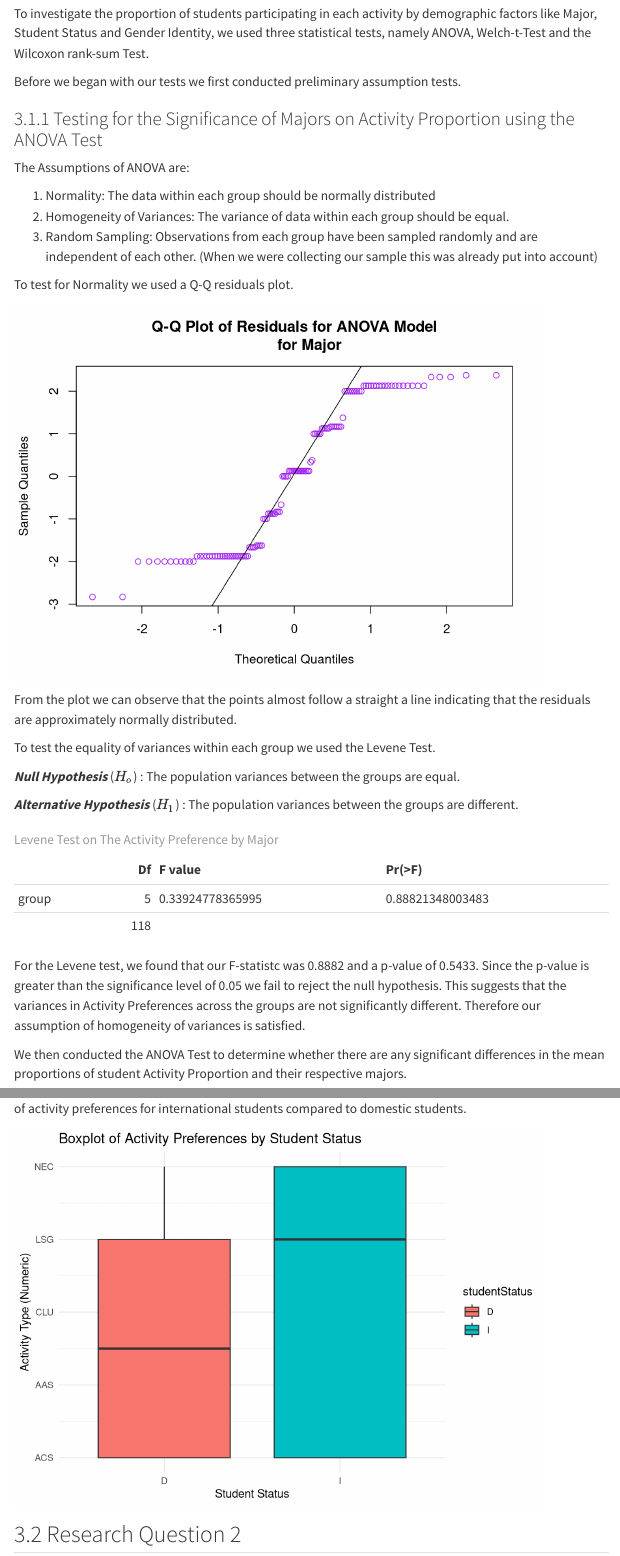
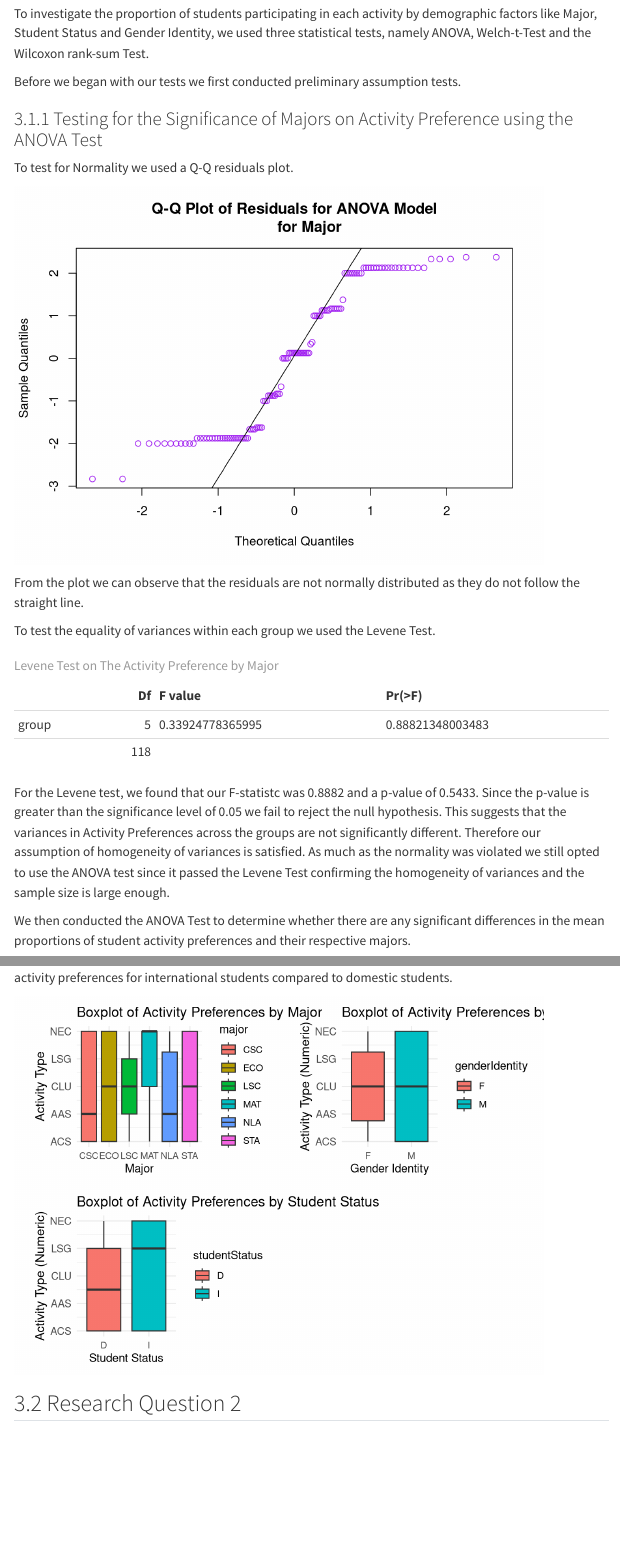
Before and after one commit to vanshikav2/Extra_Curricular_Activities_Research, a Quarto document (technical_report.qmd): the page in a window 1100 px wide, from 3910 px down, and a second part further down, joined at a grey line. Rendered offline with R 4.5, knitr and Pandoc in place of Quarto, with nearby package versions; some code elsewhere in the file could not run offline; menus at the side of the page are left out.

Commit message:
Final changes to paper on RQ1

````diff
--- a/technical_report.qmd
+++ b/technical_report.qmd
@@ -200,13 +201,7 @@ To investigate the proportion of students participating in each activity by demo
 
 Before we began with our tests we first conducted preliminary assumption tests.
 
-### Testing for the Significance of Majors on Activity Proportion using the ANOVA Test
-
-The Assumptions of ANOVA are:
-
-1.  Normality: The data within each group should be normally distributed
-2.  Homogeneity of Variances: The variance of data within each group should be equal.
-3.  Random Sampling: Observations from each group have been sampled randomly and are independent of each other. (When we were collecting our sample this was already put into account)
+### Testing for the Significance of Majors on Activity Preference using the ANOVA Test
 
 To test for Normality we used a Q-Q residuals plot.
 
@@ -235,13 +230,9 @@ qqnorm(residuals, col = "purple", main = "Q-Q Plot of Residuals for ANOVA Model
 qqline(residuals, col = "black", lwd = 1)
 ```
 
-From the plot we can observe that the points almost follow a straight a line indicating that the residuals are approximately normally distributed.
+From the plot we can observe that the residuals are not normally distributed as they do not follow the straight line.
 
 To test the equality of variances within each group we used the Levene Test.
-
-***Null Hypothesis*** ($H_{o}$) : The population variances between the groups are equal.
-
-***Alternative Hypothesis*** ($H_{1}$) : The population variances between the groups are different.
 
 ```{r}
 #| echo: false
@@ -264,8 +255,9 @@ kable(levene_df, caption = "Levene Test on The Activity Preference by Major")
 ```
 
 For the Levene test, we found that our F-statistc was 0.8882 and a p-value of 0.5433. Since the p-value is greater than the significance level of 0.05 we fail to reject the null hypothesis. This suggests that the variances in Activity Preferences across the groups are not significantly different. Therefore our assumption of homogeneity of variances is satisfied.
+As much as the normality was violated we still opted to use the ANOVA test since it passed the Levene Test confirming the homogeneity of variances and the sample size is large enough.
 
-We then conducted the ANOVA Test to determine whether there are any significant differences in the mean proportions of student Activity Proportion and their respective majors.
+We then conducted the ANOVA Test to determine whether there are any significant differences in the mean proportions of student activity preferences and their respective majors.
 
 ```{r}
 #| echo: false
@@ -515,9 +462,41 @@ From the box plot below we can see that the medians between the two are differen
 #| eval: true
 #| warning: false
 #| message: false
-#| tbl-cap: "Boxplot of Student Status and Activity Preference"
+#| tbl-cap: "Boxplots of Student Status, Major and Gender on Activity Preference"
 #| label: r14
-ggplot(data, aes(x = studentStatus, y = activityTypeNumeric, fill = studentStatus)) +
+
+# Boxplot for Major influence
+plot1 <- ggplot(data, aes(x = major, y = activityTypeNumeric, fill = major)) +
+  geom_boxplot() +
+  labs(title = "Boxplot of Activity Preferences by Major",
+       x = "Major",
+       y = "Activity Type") +
+  scale_y_continuous(
+    breaks = 1:5,
+    labels = activity_lbls
+  )+
+  theme_minimal() +
+  theme(axis.text.y = element_text(size = 10),
+    axis.title.y = element_text(size = 12),
+    plot.margin = margin(10, 10, 10, 20)
+  )
+
+# Boxplot for Gender Influence
+plot2 <- ggplot(data, aes(x = genderIdentity, y = activityTypeNumeric, fill = genderIdentity)) +
+  geom_boxplot() +
+  labs(title = "Boxplot of Activity Preferences by Gender",
+       x = "Gender Identity",
+       y = "Activity Type (Numeric)") +
+  scale_y_continuous(
+    breaks = 1:5,
+    labels = activity_lbls)+
+  theme_minimal() +
+  theme(axis.text.y = element_text(size = 10),
+    axis.title.y = element_text(size = 12),
+    plot.margin = margin(10, 10, 10, 20)
+  )
+# Boxplot for StudentStatus
+plot3 <- ggplot(data, aes(x = studentStatus, y = activityTypeNumeric, fill = studentStatus)) +
   geom_boxplot() +
   labs(title = "Boxplot of Activity Preferences by Student Status",
        x = "Student Status",
@@ -525,7 +504,13 @@ ggplot(data, aes(x = studentStatus, y = activityTypeNumeric, fill = studentStatu
   scale_y_continuous(
     breaks = 1:5,
     labels = activity_lbls)+
-  theme_minimal()
+  theme_minimal() +
+  theme(axis.text.y = element_text(size = 10),
+    axis.title.y = element_text(size = 12),
+    plot.margin = margin(10, 10, 10, 20)
+  )
+
+grid.arrange(plot1, plot2, plot3, nrow = 2)
 ```
 
 ## Research Question 2
````
Also changed, not shown: technical_report.html, technical_report_files/figure-html/r14-1.png, technical_report.qmd (70 more changed lines), 1 other file.
